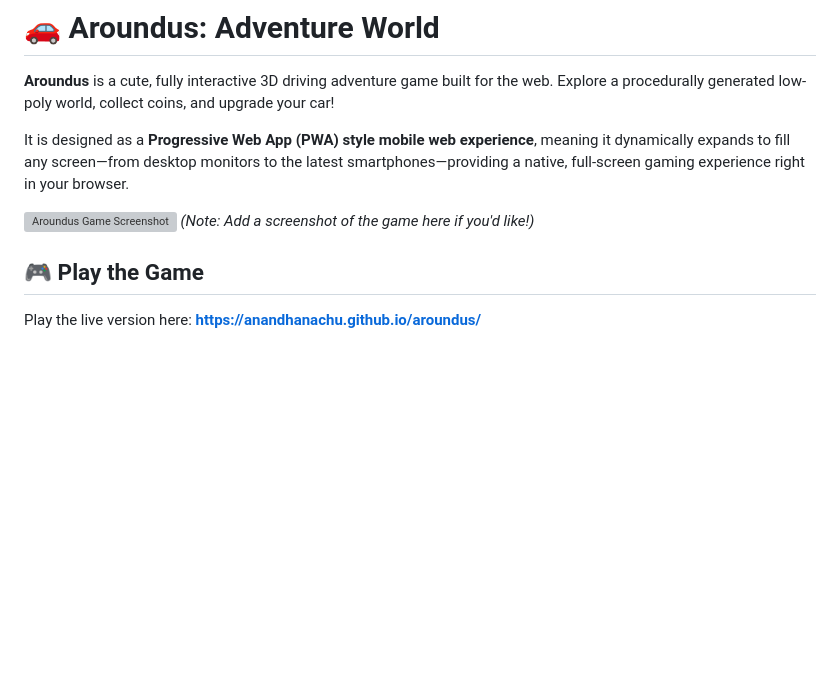
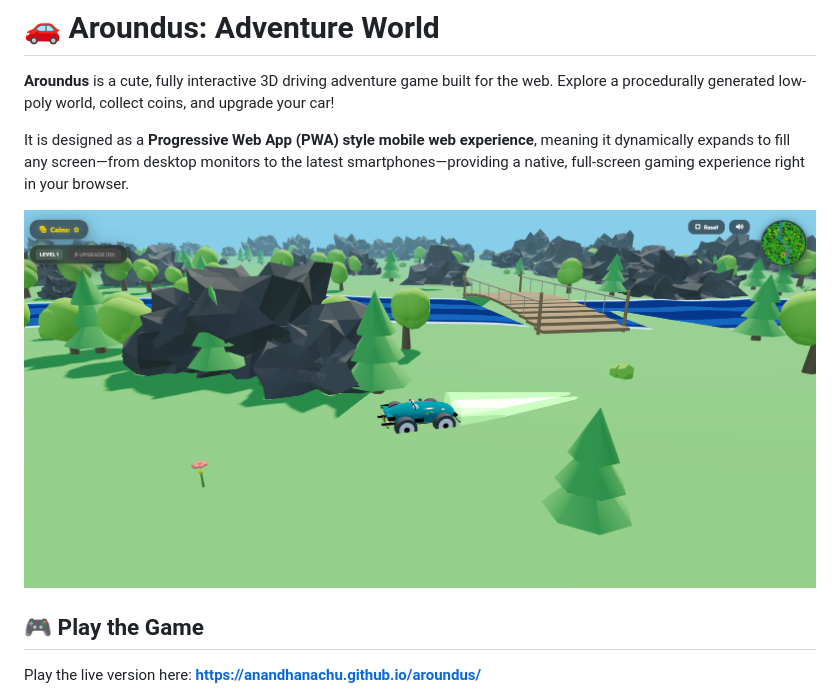
Before and after one commit to Anandhanachu/aroundus, a Markdown page: README.md, the part around the change. Rendered like a GitHub page; pictures changed too: screenshot.png (added); blank space fills up the shorter version; grey boxes are pictures that could not be loaded.

Commit message:
Add game screenshot to README

```diff
--- a/README.md
+++ b/README.md
@@ -4,7 +4,7 @@
 
 It is designed as a **Progressive Web App (PWA) style mobile web experience**, meaning it dynamically expands to fill any screen—from desktop monitors to the latest smartphones—providing a native, full-screen gaming experience right in your browser.
 
-![Aroundus Game Screenshot](media__1779615518121.png) *(Note: Add a screenshot of the game here if you'd like!)*
+![Aroundus Game Screenshot](screenshot.png)
 
 ## 🎮 Play the Game
 Play the live version here: **[https://anandhanachu.github.io/aroundus/](https://anandhanachu.github.io/aroundus/)**
```
